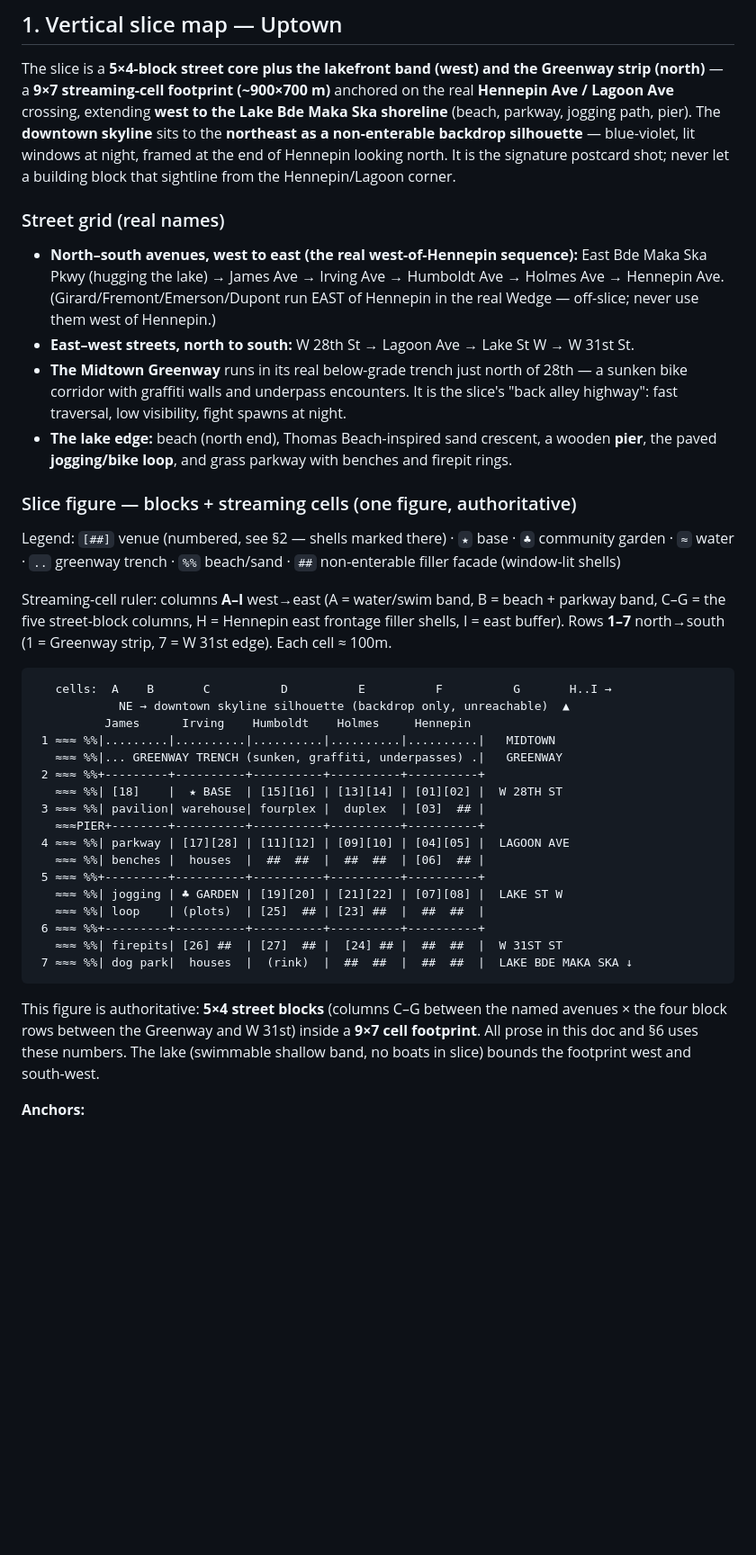
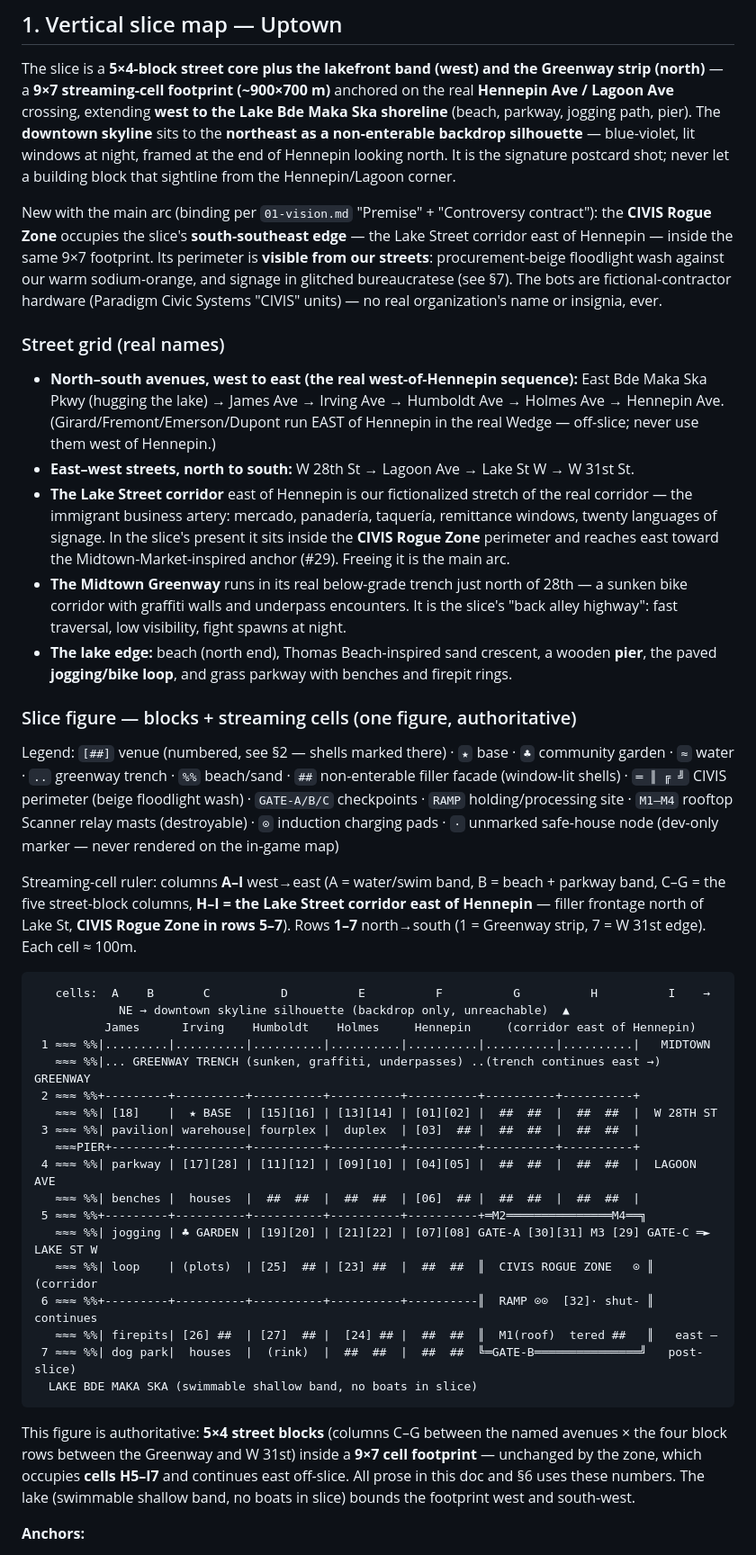
Before and after one commit to dashattackman/example_dashboard, a Markdown page: docs/03-world-minneapolis.md, the part around one of its changes. Shown at 90% size. Drawn GitHub-style; blank space fills up the shorter version.

Commit message:
WIP: round 2 world edits in progress (Rogue Zone geography)
Co-Authored-By: Claude Fable 5 <noreply@anthropic.com>
Claude-Session: https://claude.ai/code/session_01TMN6nhmbXwWtQ3rGnnrKgK

````diff
--- a/docs/03-world-minneapolis.md
+++ b/docs/03-world-minneapolis.md
@@ -8,40 +8,44 @@
 
 The slice is a **5×4-block street core plus the lakefront band (west) and the Greenway strip (north)** — a **9×7 streaming-cell footprint (~900×700 m)** anchored on the real **Hennepin Ave / Lagoon Ave** crossing, extending **west to the Lake Bde Maka Ska shoreline** (beach, parkway, jogging path, pier). The **downtown skyline** sits to the **northeast as a non-enterable backdrop silhouette** — blue-violet, lit windows at night, framed at the end of Hennepin looking north. It is the signature postcard shot; never let a building block that sightline from the Hennepin/Lagoon corner.
 
+New with the main arc (binding per `01-vision.md` "Premise" + "Controversy contract"): the **CIVIS Rogue Zone** occupies the slice's **south-southeast edge** — the Lake Street corridor east of Hennepin — inside the same 9×7 footprint. Its perimeter is **visible from our streets**: procurement-beige floodlight wash against our warm sodium-orange, and signage in glitched bureaucratese (see §7). The bots are fictional-contractor hardware (Paradigm Civic Systems "CIVIS" units) — no real organization's name or insignia, ever.
+
 ### Street grid (real names)
 
 - **North–south avenues, west to east (the real west-of-Hennepin sequence):** East Bde Maka Ska Pkwy (hugging the lake) → James Ave → Irving Ave → Humboldt Ave → Holmes Ave → Hennepin Ave. (Girard/Fremont/Emerson/Dupont run EAST of Hennepin in the real Wedge — off-slice; never use them west of Hennepin.)
 - **East–west streets, north to south:** W 28th St → Lagoon Ave → Lake St W → W 31st St.
+- **The Lake Street corridor** east of Hennepin is our fictionalized stretch of the real corridor — the immigrant business artery: mercado, panadería, taquería, remittance windows, twenty languages of signage. In the slice's present it sits inside the **CIVIS Rogue Zone** perimeter and reaches east toward the Midtown-Market-inspired anchor (#29). Freeing it is the main arc.
 - **The Midtown Greenway** runs in its real below-grade trench just north of 28th — a sunken bike corridor with graffiti walls and underpass encounters. It is the slice's "back alley highway": fast traversal, low visibility, fight spawns at night.
 - **The lake edge:** beach (north end), Thomas Beach-inspired sand crescent, a wooden **pier**, the paved **jogging/bike loop**, and grass parkway with benches and firepit rings.
 
 ### Slice figure — blocks + streaming cells (one figure, authoritative)
 
-Legend: `[##]` venue (numbered, see §2 — shells marked there) · `★` base · `♣` community garden · `≈` water · `..` greenway trench · `%%` beach/sand · `##` non-enterable filler facade (window-lit shells)
+Legend: `[##]` venue (numbered, see §2 — shells marked there) · `★` base · `♣` community garden · `≈` water · `..` greenway trench · `%%` beach/sand · `##` non-enterable filler facade (window-lit shells) · `═ ║ ╔ ╝` CIVIS perimeter (beige floodlight wash) · `GATE-A/B/C` checkpoints · `RAMP` holding/processing site · `M1–M4` rooftop Scanner relay masts (destroyable) · `⊙` induction charging pads · `·` unmarked safe-house node (dev-only marker — never rendered on the in-game map)
 
-Streaming-cell ruler: columns **A–I** west→east (A = water/swim band, B = beach + parkway band, C–G = the five street-block columns, H = Hennepin east frontage filler shells, I = east buffer). Rows **1–7** north→south (1 = Greenway strip, 7 = W 31st edge). Each cell ≈ 100m.
+Streaming-cell ruler: columns **A–I** west→east (A = water/swim band, B = beach + parkway band, C–G = the five street-block columns, **H–I = the Lake Street corridor east of Hennepin** — filler frontage north of Lake St, **CIVIS Rogue Zone in rows 5–7**). Rows **1–7** north→south (1 = Greenway strip, 7 = W 31st edge). Each cell ≈ 100m.
 
 ```
-   cells:  A    B       C          D          E          F          G       H..I →
+   cells:  A    B       C          D          E          F          G          H          I    →
             NE → downtown skyline silhouette (backdrop only, unreachable)  ▲
-          James      Irving    Humboldt    Holmes     Hennepin
- 1 ≈≈≈ %%|.........|..........|..........|..........|..........|   MIDTOWN
-   ≈≈≈ %%|... GREENWAY TRENCH (sunken, graffiti, underpasses) .|   GREENWAY
- 2 ≈≈≈ %%+---------+----------+----------+----------+----------+
-   ≈≈≈ %%| [18]    |  ★ BASE  | [15][16] | [13][14] | [01][02] |  W 28TH ST
- 3 ≈≈≈ %%| pavilion| warehouse| fourplex |  duplex  | [03]  ## |
-   ≈≈≈PIER+--------+----------+----------+----------+----------+
- 4 ≈≈≈ %%| parkway | [17][28] | [11][12] | [09][10] | [04][05] |  LAGOON AVE
-   ≈≈≈ %%| benches |  houses  |  ##  ##  |  ##  ##  | [06]  ## |
- 5 ≈≈≈ %%+---------+----------+----------+----------+----------+
-   ≈≈≈ %%| jogging | ♣ GARDEN | [19][20] | [21][22] | [07][08] |  LAKE ST W
-   ≈≈≈ %%| loop    | (plots)  | [25]  ## | [23] ##  |  ##  ##  |
- 6 ≈≈≈ %%+---------+----------+----------+----------+----------+
-   ≈≈≈ %%| firepits| [26] ##  | [27]  ## |  [24] ## |  ##  ##  |  W 31ST ST
- 7 ≈≈≈ %%| dog park|  houses  |  (rink)  |  ##  ##  |  ##  ##  |  LAKE BDE MAKA SKA ↓
+          James      Irving    Humboldt    Holmes     Hennepin     (corridor east of Hennepin)
+ 1 ≈≈≈ %%|.........|..........|..........|..........|..........|..........|..........|   MIDTOWN
+   ≈≈≈ %%|... GREENWAY TRENCH (sunken, graffiti, underpasses) ..(trench continues east →)  GREENWAY
+ 2 ≈≈≈ %%+---------+----------+----------+----------+----------+----------+----------+
+   ≈≈≈ %%| [18]    |  ★ BASE  | [15][16] | [13][14] | [01][02] |  ##  ##  |  ##  ##  |  W 28TH ST
+ 3 ≈≈≈ %%| pavilion| warehouse| fourplex |  duplex  | [03]  ## |  ##  ##  |  ##  ##  |
+   ≈≈≈PIER+--------+----------+----------+----------+----------+----------+----------+
+ 4 ≈≈≈ %%| parkway | [17][28] | [11][12] | [09][10] | [04][05] |  ##  ##  |  ##  ##  |  LAGOON AVE
+   ≈≈≈ %%| benches |  houses  |  ##  ##  |  ##  ##  | [06]  ## |  ##  ##  |  ##  ##  |
+ 5 ≈≈≈ %%+---------+----------+----------+----------+----------+═M2═══════════════M4══╗
+   ≈≈≈ %%| jogging | ♣ GARDEN | [19][20] | [21][22] | [07][08] GATE-A [30][31] M3 [29] GATE-C ═►  LAKE ST W
+   ≈≈≈ %%| loop    | (plots)  | [25]  ## | [23] ##  |  ##  ##  ║  CIVIS ROGUE ZONE   ⊙ ║  (corridor
+ 6 ≈≈≈ %%+---------+----------+----------+----------+----------║  RAMP ⊙⊙  [32]· shut- ║   continues
+   ≈≈≈ %%| firepits| [26] ##  | [27]  ## |  [24] ## |  ##  ##  ║  M1(roof)  tered ##   ║   east —
+ 7 ≈≈≈ %%| dog park|  houses  |  (rink)  |  ##  ##  |  ##  ##  ╚═GATE-B═══════════════╝   post-slice)
+  LAKE BDE MAKA SKA (swimmable shallow band, no boats in slice)
 ```
 
-This figure is authoritative: **5×4 street blocks** (columns C–G between the named avenues × the four block rows between the Greenway and W 31st) inside a **9×7 cell footprint**. All prose in this doc and §6 uses these numbers. The lake (swimmable shallow band, no boats in slice) bounds the footprint west and south-west.
+This figure is authoritative: **5×4 street blocks** (columns C–G between the named avenues × the four block rows between the Greenway and W 31st) inside a **9×7 cell footprint** — unchanged by the zone, which occupies **cells H5–I7** and continues east off-slice. All prose in this doc and §6 uses these numbers. The lake (swimmable shallow band, no boats in slice) bounds the footprint west and south-west.
 
 **Anchors:**
 - **★ Base — "The Fulton Works"**: converted brick warehouse on **Irving between W 28th & Lagoon**, half a block from the Greenway trench (private ramp down = your secret exit). Ground floor: garage/training room. Upper floor: squad loft. Roof: skyline view + future garden beds upgrade. This is the only player-owned interior at start.
````
Also changed, not shown: other parts of docs/03-world-minneapolis.md (+13 -2 lines).
